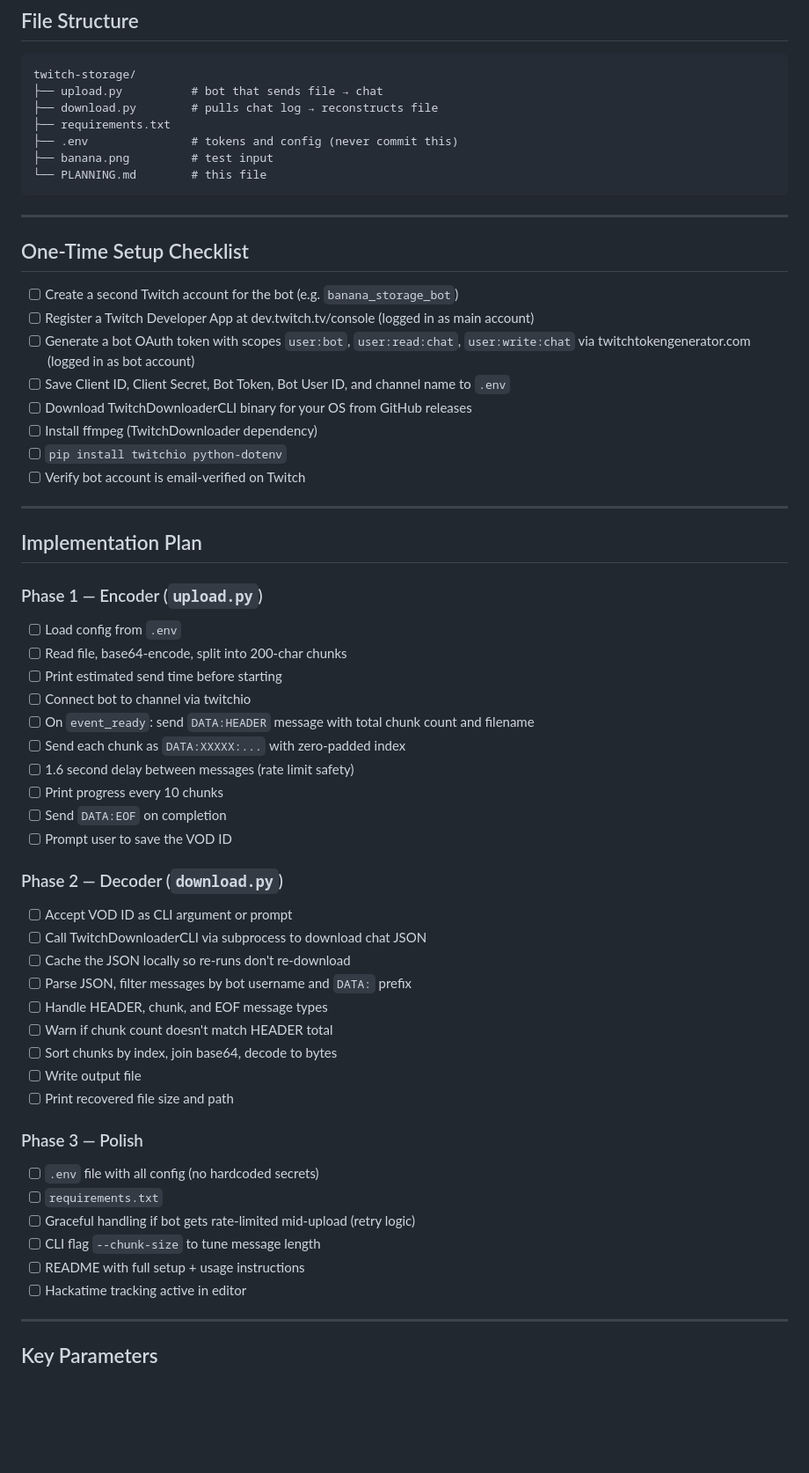
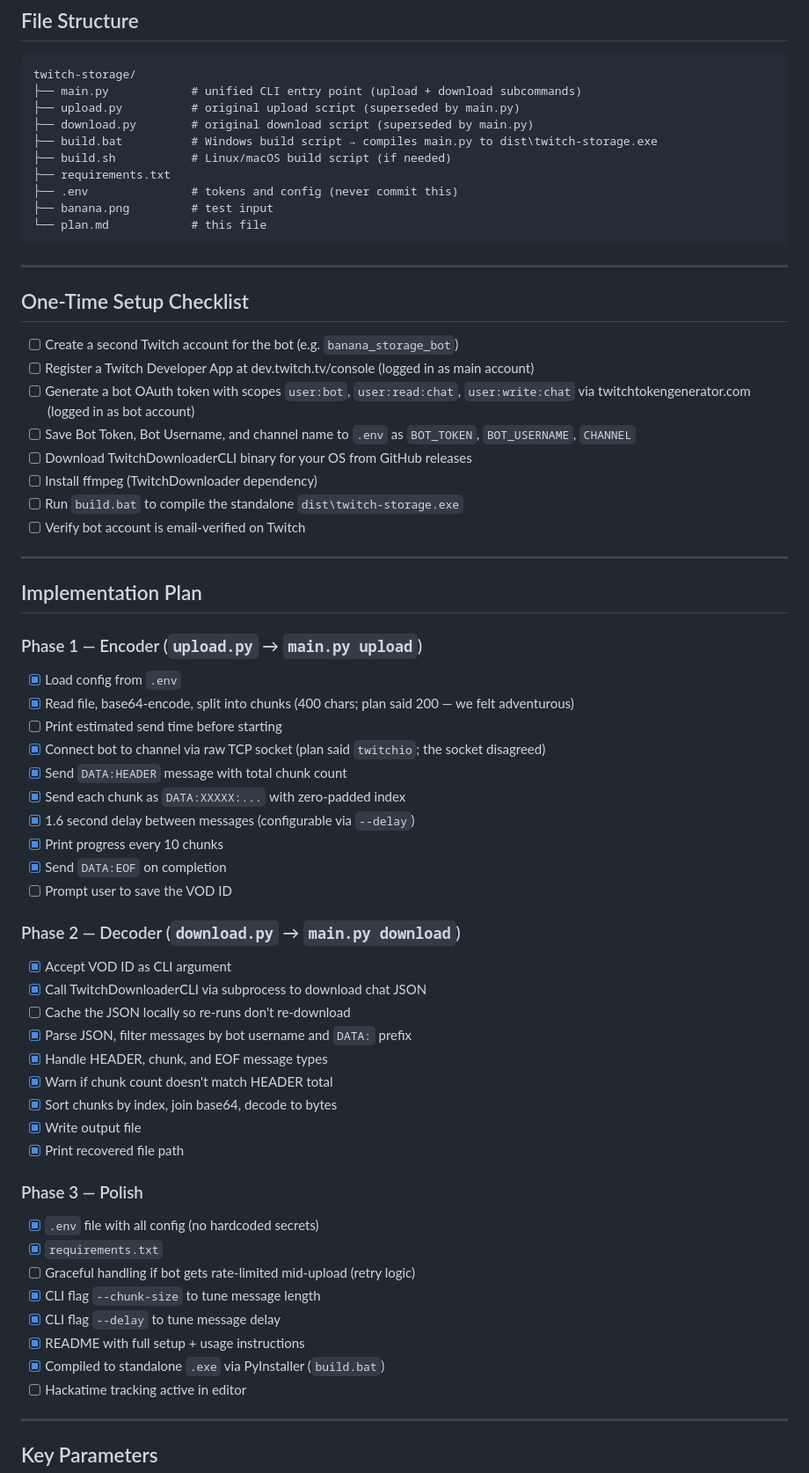
Before and after one commit to idreesmuhammadqazi-create/BoT, a Markdown page: plan.md, the part around one of its changes. Shown at 88% size. Drawn GitHub-style; blank space fills up the shorter version.

````diff
--- a/plan.md
+++ b/plan.md
@@ -15,12 +15,15 @@ Your "storage address" is a Twitch VOD ID. Your "hard drive" is Twitch's servers
 
 ```
 twitch-storage/
-├── upload.py          # bot that sends file → chat
-├── download.py        # pulls chat log → reconstructs file
+├── main.py            # unified CLI entry point (upload + download subcommands)
+├── upload.py          # original upload script (superseded by main.py)
+├── download.py        # original download script (superseded by main.py)
+├── build.bat          # Windows build script → compiles main.py to dist\twitch-storage.exe
+├── build.sh           # Linux/macOS build script (if needed)
 ├── requirements.txt
 ├── .env               # tokens and config (never commit this)
 ├── banana.png         # test input
-└── PLANNING.md        # this file
+└── plan.md            # this file
 ```
 
 ---
@@ -30,48 +33,50 @@ twitch-storage/
 - [ ] Create a second Twitch account for the bot (e.g. `banana_storage_bot`)
 - [ ] Register a Twitch Developer App at dev.twitch.tv/console (logged in as main account)
 - [ ] Generate a bot OAuth token with scopes `user:bot`, `user:read:chat`, `user:write:chat` via twitchtokengenerator.com (logged in as bot account)
-- [ ] Save Client ID, Client Secret, Bot Token, Bot User ID, and channel name to `.env`
+- [ ] Save Bot Token, Bot Username, and channel name to `.env` as `BOT_TOKEN`, `BOT_USERNAME`, `CHANNEL`
 - [ ] Download TwitchDownloaderCLI binary for your OS from GitHub releases
 - [ ] Install ffmpeg (TwitchDownloader dependency)
-- [ ] `pip install twitchio python-dotenv`
+- [ ] Run `build.bat` to compile the standalone `dist\twitch-storage.exe`
 - [ ] Verify bot account is email-verified on Twitch
 
 ---
 
 ## Implementation Plan
 
-### Phase 1 — Encoder (`upload.py`)
+### Phase 1 — Encoder (`upload.py` → `main.py upload`)
 
-- [ ] Load config from `.env`
-- [ ] Read file, base64-encode, split into 200-char chunks
+- [x] Load config from `.env`
+- [x] Read file, base64-encode, split into chunks (400 chars; plan said 200 — we felt adventurous)
 - [ ] Print estimated send time before starting
-- [ ] Connect bot to channel via twitchio
-- [ ] On `event_ready`: send `DATA:HEADER` message with total chunk count and filename
-- [ ] Send each chunk as `DATA:XXXXX:...` with zero-padded index
-- [ ] 1.6 second delay between messages (rate limit safety)
-- [ ] Print progress every 10 chunks
-- [ ] Send `DATA:EOF` on completion
+- [x] Connect bot to channel via raw TCP socket (plan said `twitchio`; the socket disagreed)
+- [x] Send `DATA:HEADER` message with total chunk count
+- [x] Send each chunk as `DATA:XXXXX:...` with zero-padded index
+- [x] 1.6 second delay between messages (configurable via `--delay`)
+- [x] Print progress every 10 chunks
+- [x] Send `DATA:EOF` on completion
 - [ ] Prompt user to save the VOD ID
 
-### Phase 2 — Decoder (`download.py`)
+### Phase 2 — Decoder (`download.py` → `main.py download`)
 
-- [ ] Accept VOD ID as CLI argument or prompt
-- [ ] Call TwitchDownloaderCLI via subprocess to download chat JSON
+- [x] Accept VOD ID as CLI argument
+- [x] Call TwitchDownloaderCLI via subprocess to download chat JSON
 - [ ] Cache the JSON locally so re-runs don't re-download
-- [ ] Parse JSON, filter messages by bot username and `DATA:` prefix
-- [ ] Handle HEADER, chunk, and EOF message types
-- [ ] Warn if chunk count doesn't match HEADER total
-- [ ] Sort chunks by index, join base64, decode to bytes
-- [ ] Write output file
-- [ ] Print recovered file size and path
+- [x] Parse JSON, filter messages by bot username and `DATA:` prefix
+- [x] Handle HEADER, chunk, and EOF message types
+- [x] Warn if chunk count doesn't match HEADER total
+- [x] Sort chunks by index, join base64, decode to bytes
+- [x] Write output file
+- [x] Print recovered file path
 
 ### Phase 3 — Polish
 
-- [ ] `.env` file with all config (no hardcoded secrets)
-- [ ] `requirements.txt`
+- [x] `.env` file with all config (no hardcoded secrets)
+- [x] `requirements.txt`
 - [ ] Graceful handling if bot gets rate-limited mid-upload (retry logic)
-- [ ] CLI flag `--chunk-size` to tune message length
-- [ ] README with full setup + usage instructions
+- [x] CLI flag `--chunk-size` to tune message length
+- [x] CLI flag `--delay` to tune message delay
+- [x] README with full setup + usage instructions
+- [x] Compiled to standalone `.exe` via PyInstaller (`build.bat`)
 - [ ] Hackatime tracking active in editor
 
 ---
````
Also changed, not shown: other parts of plan.md (+6 -5 lines), README.md (+47 -27 lines).
